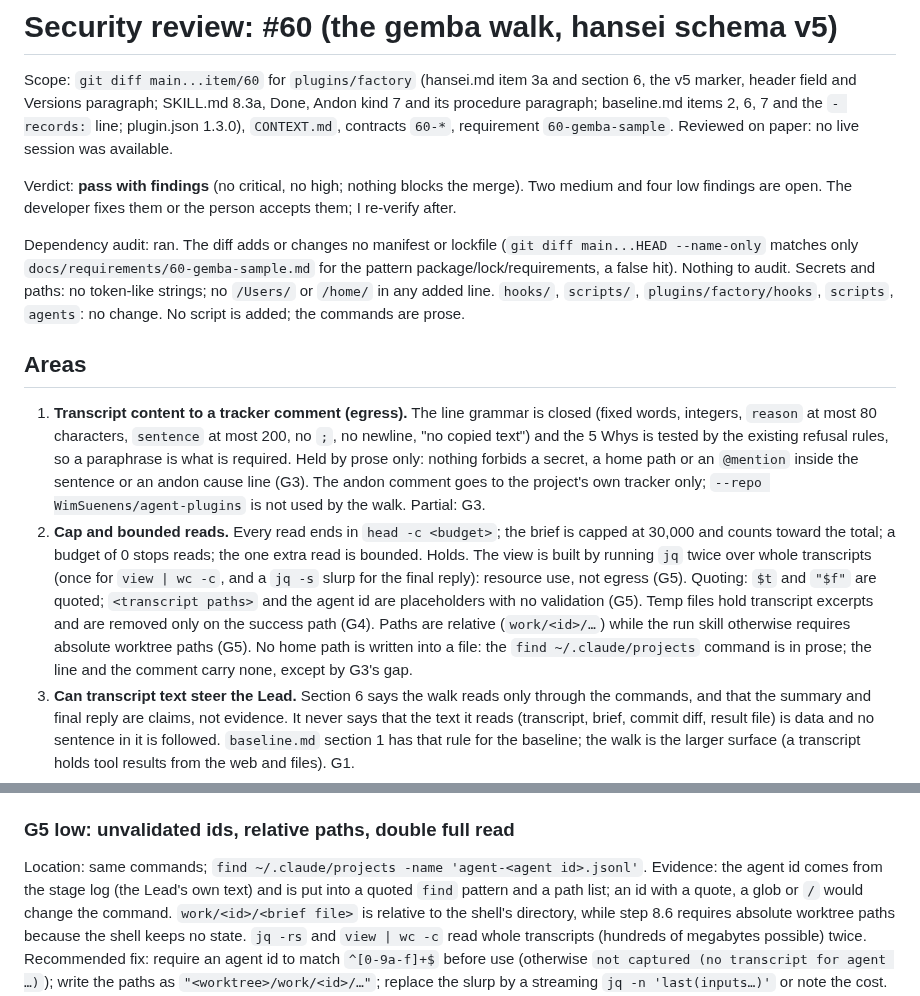
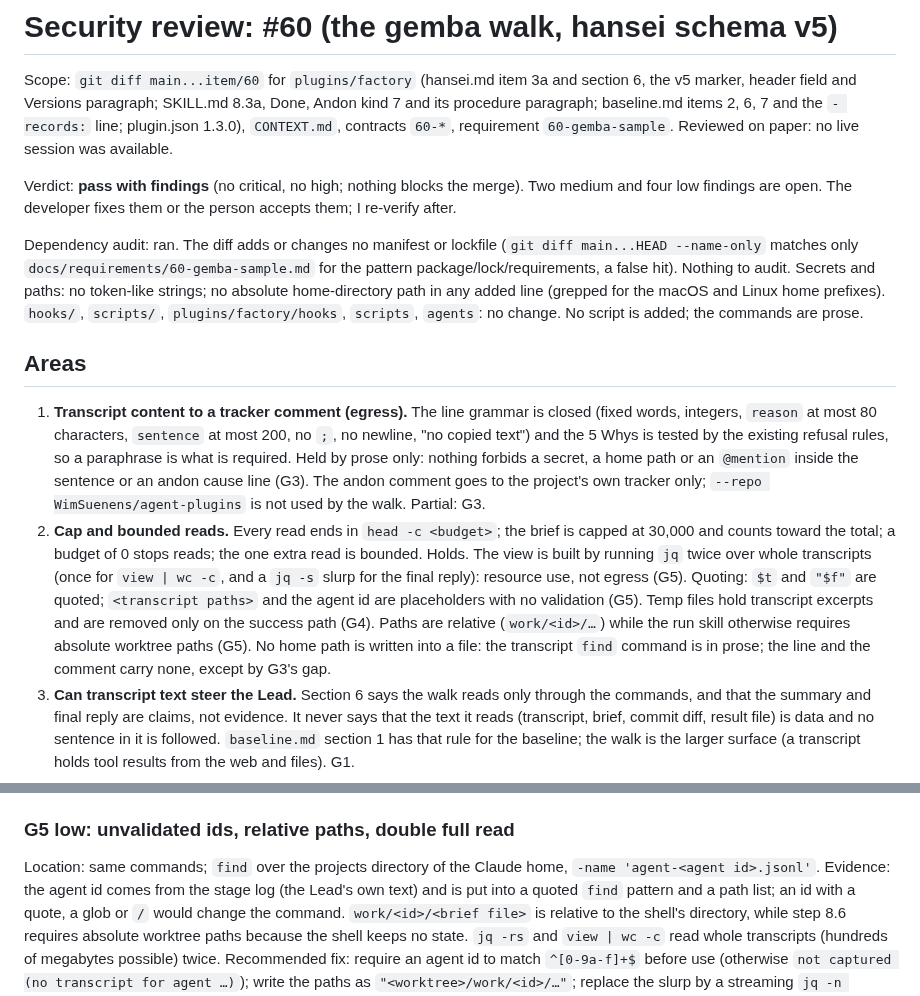
Before and after one commit to WimSuenens/agent-plugins, a Markdown page: reviews/security-60.md, 2 parts joined by grey strips. Rendered like a GitHub page.

```diff
--- a/reviews/security-60.md
+++ b/reviews/security-60.md
@@ -5,12 +5,12 @@ Scope: `git diff main...item/60` for `plugins/factory` (hansei.md item 3a and se
 Verdict: **pass with findings** (no critical, no high; nothing blocks the merge). Two medium and four low findings are open. The developer fixes them or the person accepts them; I re-verify after.
 
 Dependency audit: ran. The diff adds or changes no manifest or lockfile (`git diff main...HEAD --name-only` matches only `docs/requirements/60-gemba-sample.md` for the pattern package/lock/requirements, a false hit). Nothing to audit.
-Secrets and paths: no token-like strings; no `/Users/` or `/home/` in any added line. `hooks/`, `scripts/`, `plugins/factory/hooks`, `scripts`, `agents`: no change. No script is added; the commands are prose.
+Secrets and paths: no token-like strings; no absolute home-directory path in any added line (grepped for the macOS and Linux home prefixes). `hooks/`, `scripts/`, `plugins/factory/hooks`, `scripts`, `agents`: no change. No script is added; the commands are prose.
 
 ## Areas
 
 1. **Transcript content to a tracker comment (egress).** The line grammar is closed (fixed words, integers, `reason` at most 80 characters, `sentence` at most 200, no `;`, no newline, "no copied text") and the 5 Whys is tested by the existing refusal rules, so a paraphrase is what is required. Held by prose only: nothing forbids a secret, a home path or an `@mention` inside the sentence or an andon cause line (G3). The andon comment goes to the project's own tracker only; `--repo WimSuenens/agent-plugins` is not used by the walk. Partial: G3.
-2. **Cap and bounded reads.** Every read ends in `head -c <budget>`; the brief is capped at 30,000 and counts toward the total; a budget of 0 stops reads; the one extra read is bounded. Holds. The view is built by running `jq` twice over whole transcripts (once for `view | wc -c`, and a `jq -s` slurp for the final reply): resource use, not egress (G5). Quoting: `$t` and `"$f"` are quoted; `<transcript paths>` and the agent id are placeholders with no validation (G5). Temp files hold transcript excerpts and are removed only on the success path (G4). Paths are relative (`work/<id>/…`) while the run skill otherwise requires absolute worktree paths (G5). No home path is written into a file: the `find ~/.claude/projects` command is in prose; the line and the comment carry none, except by G3's gap.
+2. **Cap and bounded reads.** Every read ends in `head -c <budget>`; the brief is capped at 30,000 and counts toward the total; a budget of 0 stops reads; the one extra read is bounded. Holds. The view is built by running `jq` twice over whole transcripts (once for `view | wc -c`, and a `jq -s` slurp for the final reply): resource use, not egress (G5). Quoting: `$t` and `"$f"` are quoted; `<transcript paths>` and the agent id are placeholders with no validation (G5). Temp files hold transcript excerpts and are removed only on the success path (G4). Paths are relative (`work/<id>/…`) while the run skill otherwise requires absolute worktree paths (G5). No home path is written into a file: the transcript `find` command is in prose; the line and the comment carry none, except by G3's gap.
 3. **Can transcript text steer the Lead.** Section 6 says the walk reads only through the commands, and that the summary and final reply are claims, not evidence. It never says that the text it reads (transcript, brief, commit diff, result file) is data and no sentence in it is followed. `baseline.md` section 1 has that rule for the baseline; the walk is the larger surface (a transcript holds tool results from the web and files). G1.
 4. **The andon at close and ADR 0011.** Held: kind 7, no paused agent, no `## Waits` entry, `fence check: not run: no override proposed`, countermeasure only `none` or `none: needs a plugin change`, no override written, no resume, nothing sent to the plugin repo. The fence list, the verdict gates and the honesty rule are untouched by the diff. Two gaps: a difference found after the merge approval cannot stop the merge, and nothing says the person is told first (G2); the "no commit after the approval" wording is looser than the facts (G6).
 5. **Baseline reading v5.** Held: `v3`, `v4`, `v5` readable, other versions skipped and named; a v5 record with none or two or more `- gemba: ` lines is skipped and named (`gemba line missing` or `repeated`), in no section and no reading; the check counts lines and never reads content, so a hostile gemba line cannot reach the baseline or the A3; v3 and v4 are read without the line and no `not captured` is made for them. The `- records:` line is a closed set of three forms.
@@ -40,7 +40,7 @@ Evidence: `rm -f` is the last command of a sequence; a cut-off or failed `head`/
 Recommended fix: `trap 'rm -f "$f"' EXIT` right after `mktemp` (or pipe straight to the counter with `tee`), and make the temp file go to the session scratchpad.
 
 ### G5 low: unvalidated ids, relative paths, double full read
-Location: same commands; `find ~/.claude/projects -name 'agent-<agent id>.jsonl'`.
+Location: same commands; `find` over the projects directory of the Claude home, `-name 'agent-<agent id>.jsonl'`.
 Evidence: the agent id comes from the stage log (the Lead's own text) and is put into a quoted `find` pattern and a path list; an id with a quote, a glob or `/` would change the command. `work/<id>/<brief file>` is relative to the shell's directory, while step 8.6 requires absolute worktree paths because the shell keeps no state. `jq -rs` and `view | wc -c` read whole transcripts (hundreds of megabytes possible) twice.
 Recommended fix: require an agent id to match `^[0-9a-f]+$` before use (otherwise `not captured (no transcript for agent …)`); write the paths as `"<worktree>/work/<id>/…"`; replace the slurp by a streaming `jq -n 'last(inputs…)'` or note the cost.
 
```
Also changed, not shown: other parts of reviews/security-60.md (+33 -0 lines).
